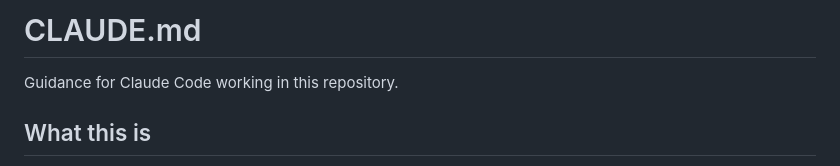
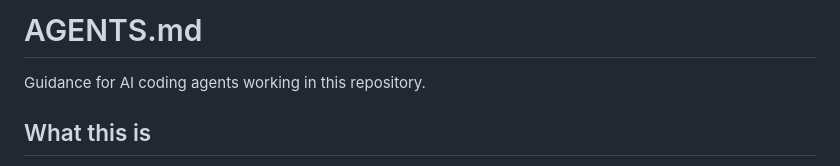
Before and after one commit to satyalyadav/fridge-fuse, a Markdown page: AGENTS.md, the part around the change. GitHub-like rendering.

Commit message:
Rename the agent guidance file to AGENTS.md
AGENTS.md is the conventional name coding agents look for, OpenCode
included, so the guidance applies whichever agent is in use.

```diff
--- a/CLAUDE.md
+++ b/AGENTS.md
@@ -1,6 +1,6 @@
-# CLAUDE.md
+# AGENTS.md
 
-Guidance for Claude Code working in this repository.
+Guidance for AI coding agents working in this repository.
 
 ## What this is
 
```
